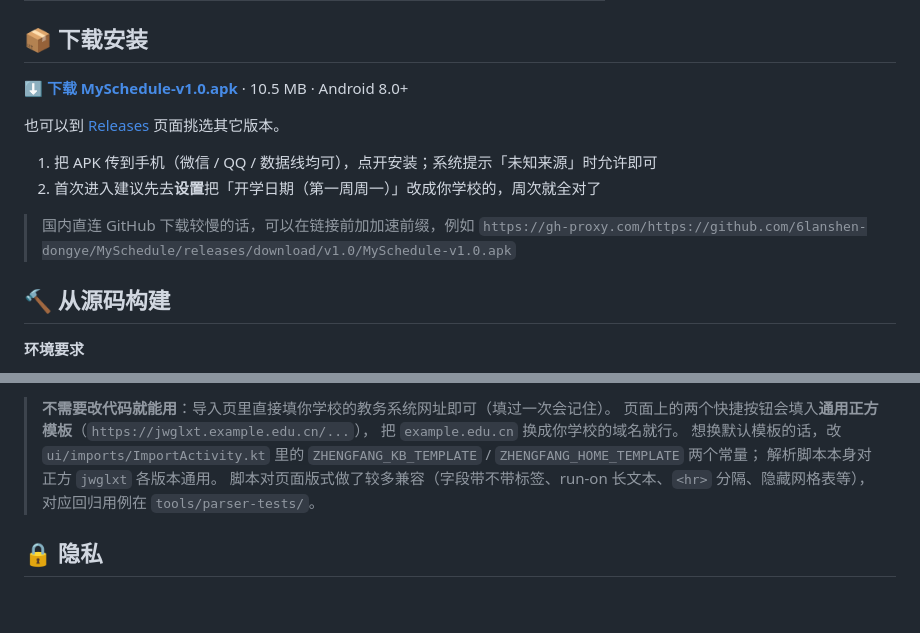
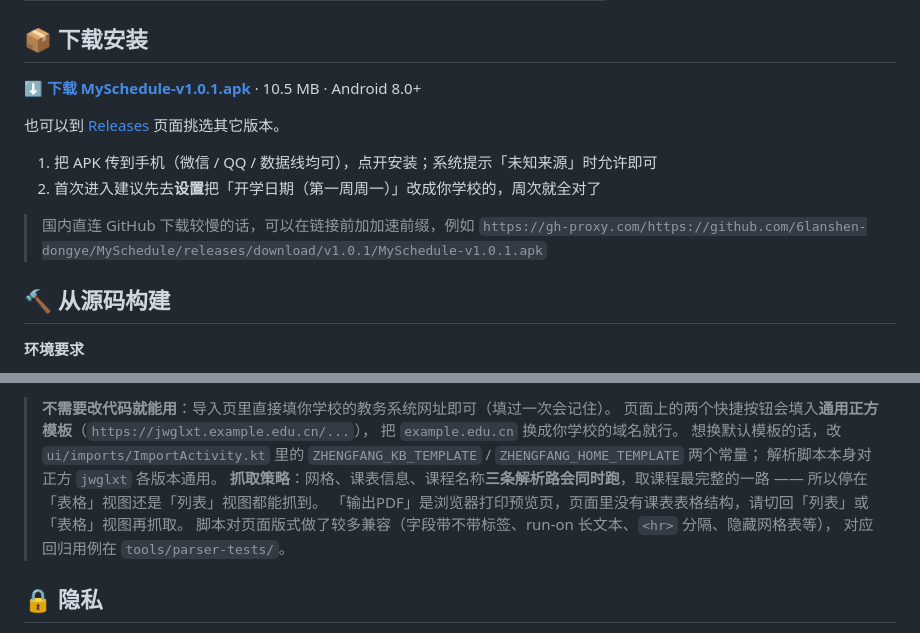
Before and after one commit to 6lanshen-dongye/MySchedule, a Markdown page: README.md, 2 parts joined by grey strips. Rendered like a GitHub page; blank space fills up the shorter version.

Commit message:
docs: 下载入口指向 v1.0.1,补充三路解析策略说明

```diff
--- a/README.md
+++ b/README.md
@@ -63,7 +63,7 @@
 
 ## 📦 下载安装
 
-**[⬇️ 下载 MySchedule-v1.0.apk](https://github.com/6lanshen-dongye/MySchedule/releases/download/v1.0/MySchedule-v1.0.apk)** · 10.5 MB · Android 8.0+
+**[⬇️ 下载 MySchedule-v1.0.1.apk](https://github.com/6lanshen-dongye/MySchedule/releases/download/v1.0.1/MySchedule-v1.0.1.apk)** · 10.5 MB · Android 8.0+
 
 也可以到 [Releases](../../releases) 页面挑选其它版本。
 
@@ -71,7 +71,7 @@
 2. 首次进入建议先去**设置**把「开学日期（第一周周一）」改成你学校的，周次就全对了
 
 > 国内直连 GitHub 下载较慢的话，可以在链接前加加速前缀，例如
-> `https://gh-proxy.com/https://github.com/6lanshen-dongye/MySchedule/releases/download/v1.0/MySchedule-v1.0.apk`
+> `https://gh-proxy.com/https://github.com/6lanshen-dongye/MySchedule/releases/download/v1.0.1/MySchedule-v1.0.1.apk`
 
 ## 🔨 从源码构建
 
@@ -159,6 +159,9 @@ app/src/main/java/com/myschedule/app/
 > 想换默认模板的话，改 `ui/imports/ImportActivity.kt` 里的
 > `ZHENGFANG_KB_TEMPLATE` / `ZHENGFANG_HOME_TEMPLATE` 两个常量；
 > 解析脚本本身对正方 `jwglxt` 各版本通用。
+> **抓取策略**：网格、课表信息、课程名称**三条解析路会同时跑**，取课程最完整的一路 ——
+> 所以停在「表格」视图还是「列表」视图都能抓到。
+> 「输出PDF」是浏览器打印预览页，页面里没有课表表格结构，请切回「列表」或「表格」视图再抓取。
 脚本对页面版式做了较多兼容（字段带不带标签、run-on 长文本、`<hr>` 分隔、隐藏网格表等），
 对应回归用例在 `tools/parser-tests/`。
 
```
